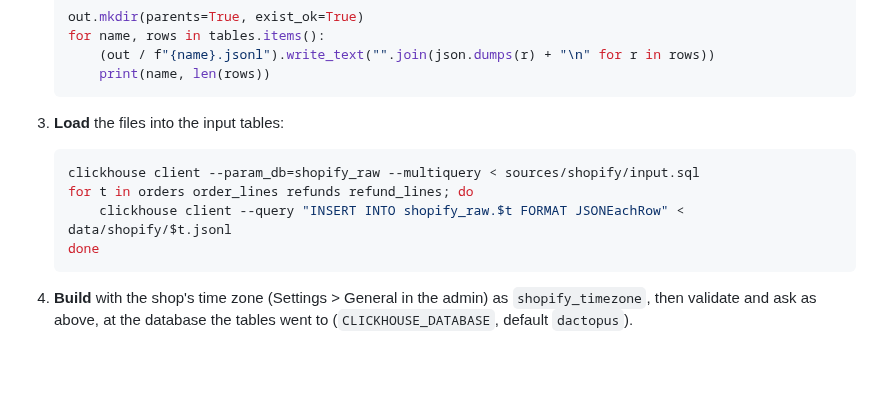
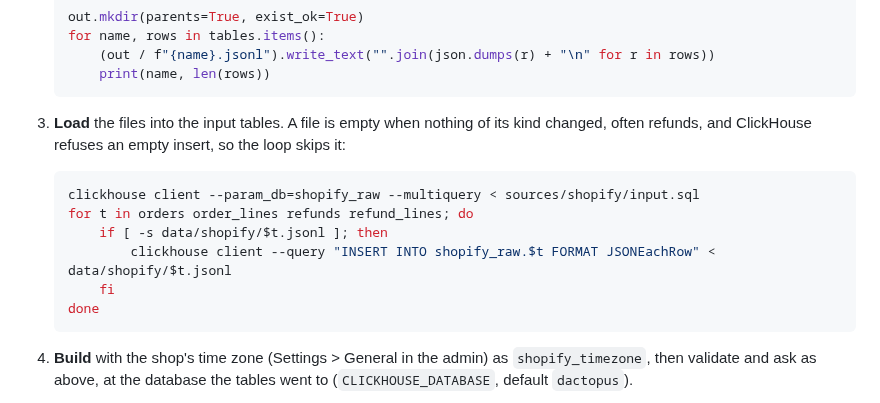
Before and after one commit to Dactopus/dactopus-data-models, a Markdown page: README.md, the part around the change. Drawn GitHub-style; folded sections open; blank space fills up the shorter version.

````diff
--- a/README.md
+++ b/README.md
@@ -347,12 +347,16 @@ ossie-clickhouse, as for GA4.
 
    </details>
 
-3. **Load** the files into the input tables:
+3. **Load** the files into the input tables. A file is empty when
+   nothing of its kind changed, often refunds, and ClickHouse refuses an
+   empty insert, so the loop skips it:
 
    ```bash
    clickhouse client --param_db=shopify_raw --multiquery < sources/shopify/input.sql
    for t in orders order_lines refunds refund_lines; do
-       clickhouse client --query "INSERT INTO shopify_raw.$t FORMAT JSONEachRow" < data/shopify/$t.jsonl
+       if [ -s data/shopify/$t.jsonl ]; then
+           clickhouse client --query "INSERT INTO shopify_raw.$t FORMAT JSONEachRow" < data/shopify/$t.jsonl
+       fi
    done
    ```
 
````
Also changed, not shown: CHANGELOG.md (+3 -3 lines).
